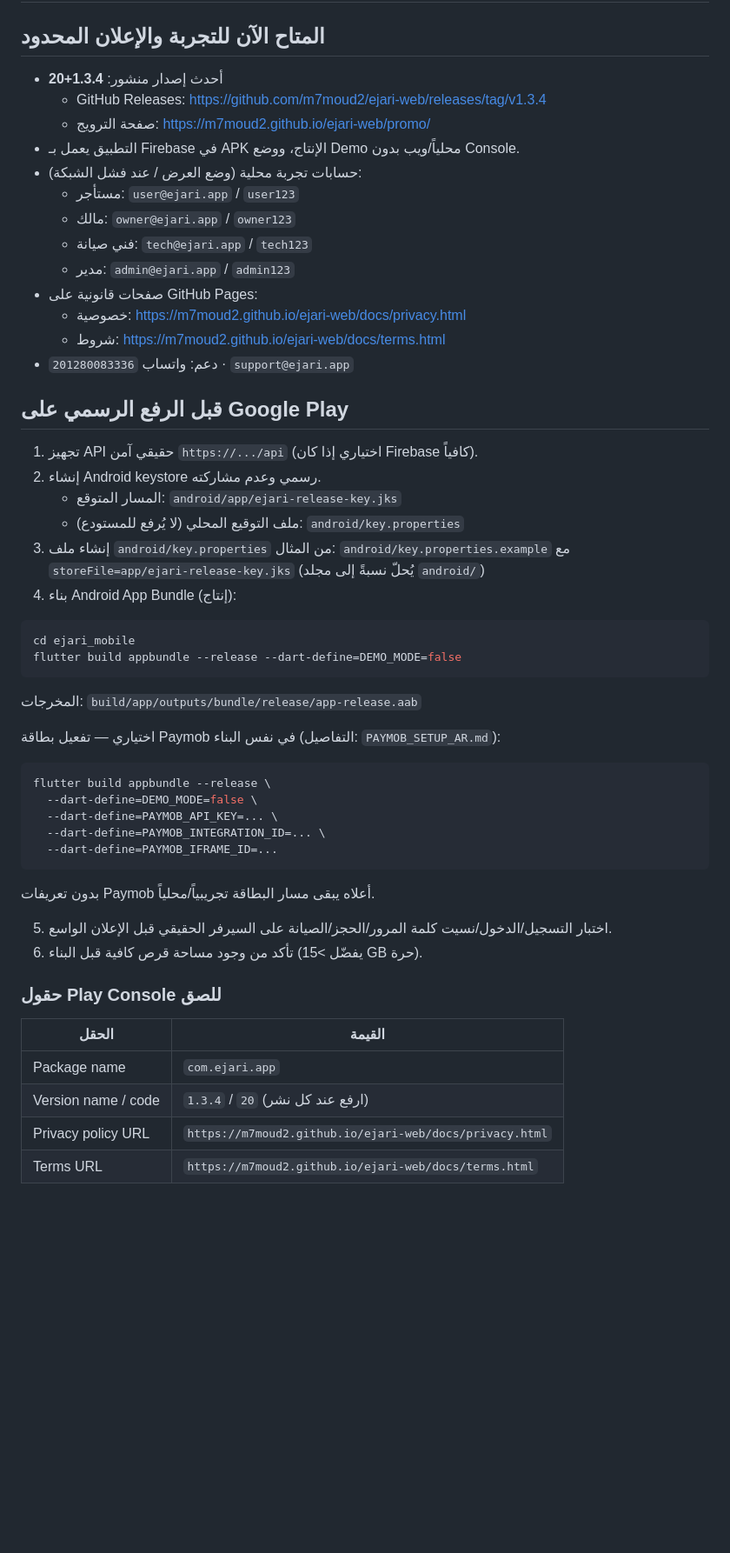
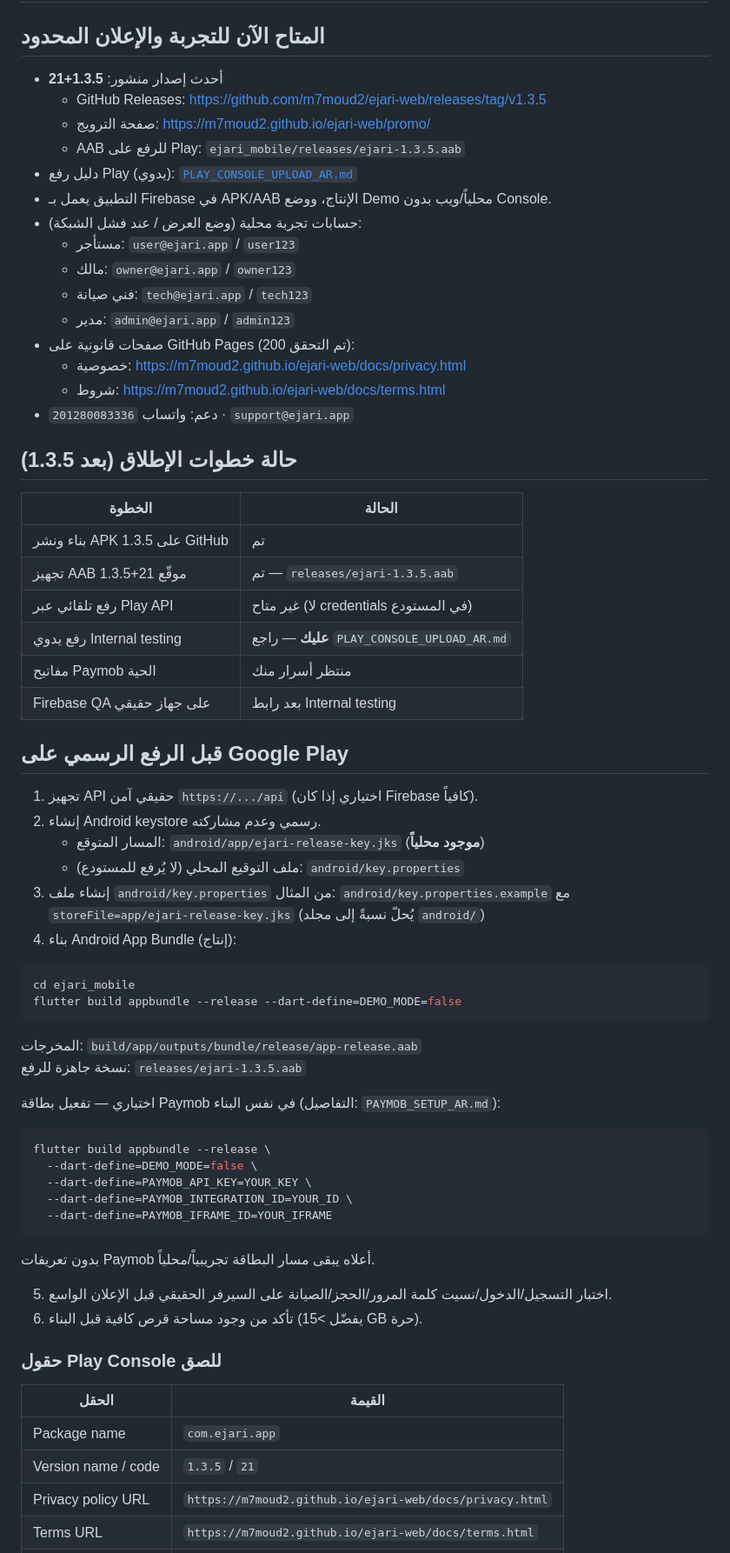
Before and after one commit to m7moud2/ejari-web, a Markdown page: ejari_mobile/LAUNCH_CHECKLIST_AR.md, the part around one of its changes. Shown at 87% size. GitHub-like rendering; blank space fills up the shorter version.

````diff
--- a/ejari_mobile/LAUNCH_CHECKLIST_AR.md
+++ b/ejari_mobile/LAUNCH_CHECKLIST_AR.md
@@ -2,25 +2,38 @@
 
 ## المتاح الآن للتجربة والإعلان المحدود
 
-- أحدث إصدار منشور: **1.3.4+20**
-  - GitHub Releases: https://github.com/m7moud2/ejari-web/releases/tag/v1.3.4
+- أحدث إصدار منشور: **1.3.5+21**
+  - GitHub Releases: https://github.com/m7moud2/ejari-web/releases/tag/v1.3.5
   - صفحة الترويج: https://m7moud2.github.io/ejari-web/promo/
-- التطبيق يعمل بـ Firebase في APK الإنتاج، ووضع Demo محلياً/ويب بدون Console.
+  - AAB للرفع على Play: `ejari_mobile/releases/ejari-1.3.5.aab`
+- دليل رفع Play (يدوي): [`PLAY_CONSOLE_UPLOAD_AR.md`](PLAY_CONSOLE_UPLOAD_AR.md)
+- التطبيق يعمل بـ Firebase في APK/AAB الإنتاج، ووضع Demo محلياً/ويب بدون Console.
 - حسابات تجربة محلية (وضع العرض / عند فشل الشبكة):
   - مستأجر: `user@ejari.app` / `user123`
   - مالك: `owner@ejari.app` / `owner123`
   - فني صيانة: `tech@ejari.app` / `tech123`
   - مدير: `admin@ejari.app` / `admin123`
-- صفحات قانونية على GitHub Pages:
+- صفحات قانونية على GitHub Pages (تم التحقق 200):
   - خصوصية: https://m7moud2.github.io/ejari-web/docs/privacy.html
   - شروط: https://m7moud2.github.io/ejari-web/docs/terms.html
 - دعم: واتساب `201280083336` · `support@ejari.app`
+
+## حالة خطوات الإطلاق (بعد 1.3.5)
+
+| الخطوة | الحالة |
+|--------|--------|
+| بناء ونشر APK 1.3.5 على GitHub | تم |
+| تجهيز AAB 1.3.5+21 موقّع | تم — `releases/ejari-1.3.5.aab` |
+| رفع تلقائي عبر Play API | غير متاح (لا credentials في المستودع) |
+| رفع يدوي Internal testing | **عليك** — راجع `PLAY_CONSOLE_UPLOAD_AR.md` |
+| مفاتيح Paymob الحية | منتظر أسرار منك |
+| Firebase QA على جهاز حقيقي | بعد رابط Internal testing |
 
 ## قبل الرفع الرسمي على Google Play
 
 1. تجهيز API حقيقي آمن `https://.../api` (اختياري إذا كان Firebase كافياً).
 2. إنشاء Android keystore رسمي وعدم مشاركته.
-   - المسار المتوقع: `android/app/ejari-release-key.jks`
+   - المسار المتوقع: `android/app/ejari-release-key.jks` (**موجود محلياً**)
    - ملف التوقيع المحلي (لا يُرفع للمستودع): `android/key.properties`
 3. إنشاء ملف `android/key.properties` من المثال:
    `android/key.properties.example`
@@ -33,15 +46,16 @@ flutter build appbundle --release --dart-define=DEMO_MODE=false
 ```
 
 المخرجات: `build/app/outputs/bundle/release/app-release.aab`
+نسخة جاهزة للرفع: `releases/ejari-1.3.5.aab`
 
 اختياري — تفعيل بطاقة Paymob في نفس البناء (التفاصيل: `PAYMOB_SETUP_AR.md`):
 
 ```bash
 flutter build appbundle --release \
   --dart-define=DEMO_MODE=false \
-  --dart-define=PAYMOB_API_KEY=... \
-  --dart-define=PAYMOB_INTEGRATION_ID=... \
-  --dart-define=PAYMOB_IFRAME_ID=...
+  --dart-define=PAYMOB_API_KEY=YOUR_KEY \
+  --dart-define=PAYMOB_INTEGRATION_ID=YOUR_ID \
+  --dart-define=PAYMOB_IFRAME_ID=YOUR_IFRAME
 ```
 
 بدون تعريفات Paymob أعلاه يبقى مسار البطاقة تجريبياً/محلياً.
@@ -54,6 +68,6 @@ flutter build appbundle --release \
 | الحقل | القيمة |
 |--------|--------|
 | Package name | `com.ejari.app` |
-| Version name / code | `1.3.4` / `20` (ارفع عند كل نشر) |
+| Version name / code | `1.3.5` / `21` |
 | Privacy policy URL | `https://m7moud2.github.io/ejari-web/docs/privacy.html` |
 | Terms URL | `https://m7moud2.github.io/ejari-web/docs/terms.html` |
````
Also changed, not shown: other parts of ejari_mobile/LAUNCH_CHECKLIST_AR.md (+25 -1 lines), ejari_mobile/PLAY_CONSOLE_UPLOAD_AR.md (added, +130 -0 lines), ejari_mobile/releases/README.md (+5 -1 lines).
